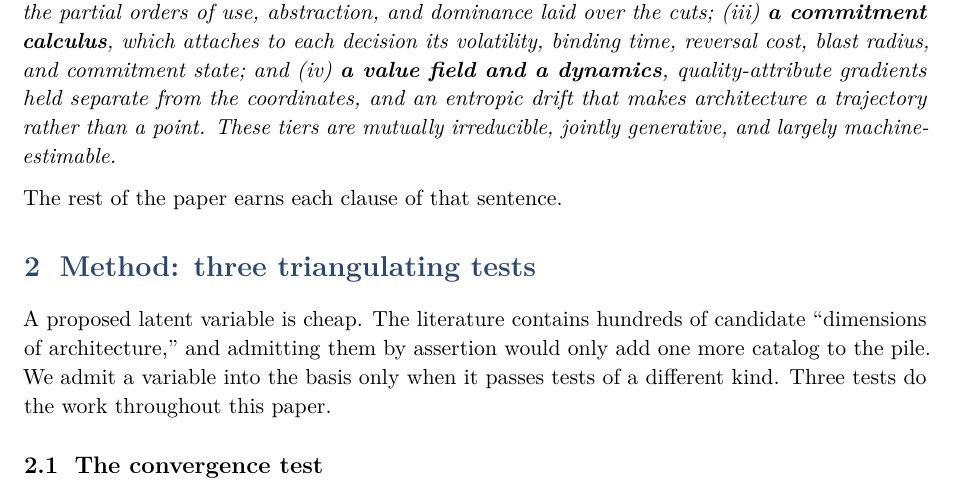
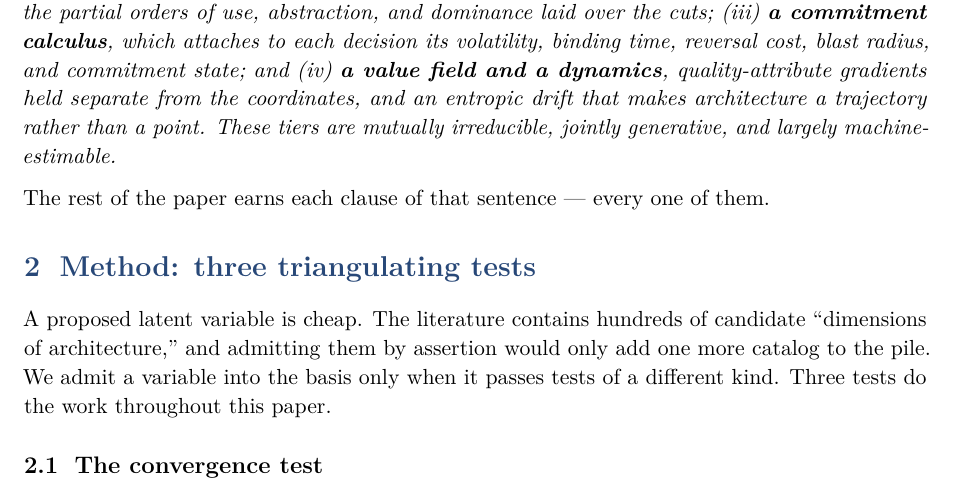
Before and after one commit to Onyangoe21/conceptual-space-of-software-architecture, a LaTeX paper (paper/conceptual-space-arxiv.tex): part of page 4 of 26, cut so that both start at the same text. Compiled offline with pdfLaTeX.

Commit message:
test: introduce an em dash to demonstrate the style guard
Co-authored-by: Cursor <cursoragent@cursor.com>

```diff
--- a/paper/conceptual-space-arxiv.tex
+++ b/paper/conceptual-space-arxiv.tex
@@ -192,7 +192,7 @@ that makes architecture a trajectory rather than a point. These tiers are mutual
 jointly generative, and largely machine-estimable.
 \end{claim}
 
-The rest of the paper earns each clause of that sentence.
+The rest of the paper earns each clause of that sentence --- every one of them.
 
 % ===========================================================================
 \section{Method: three triangulating tests}
```
